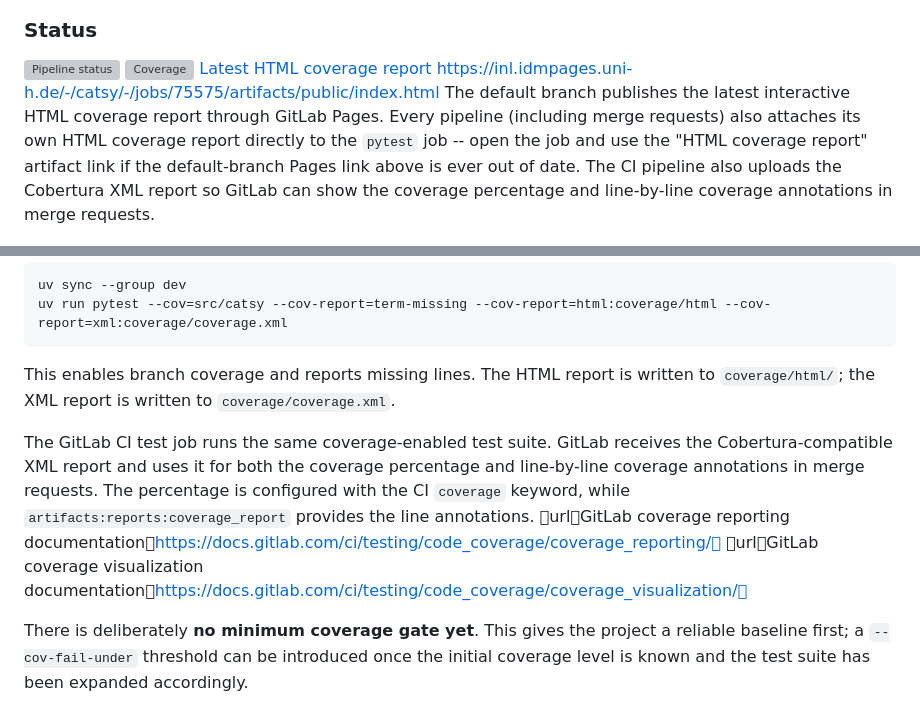
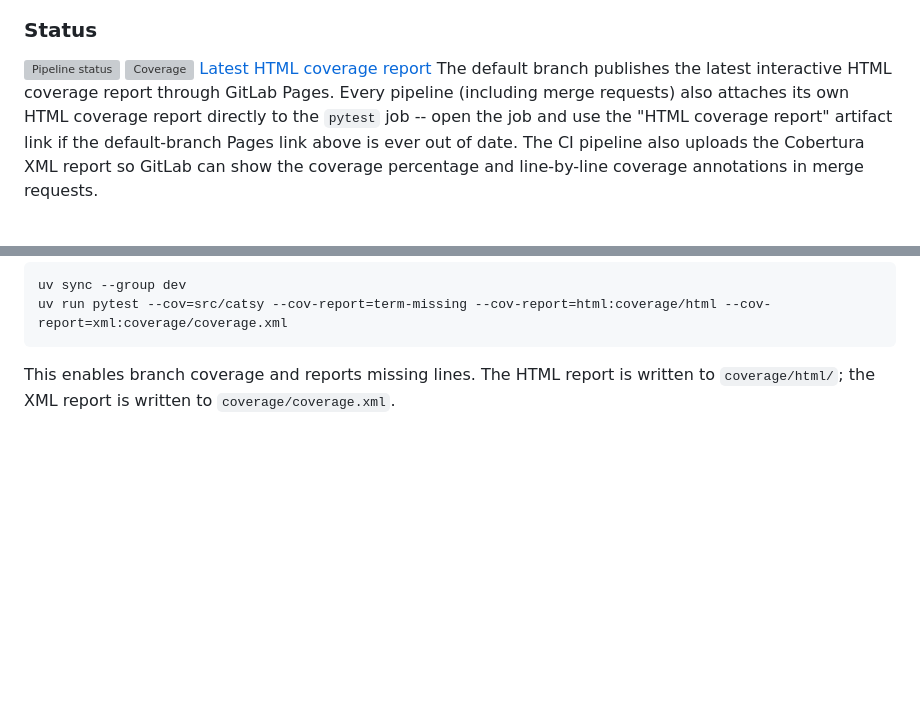
Before and after one commit to raiyiz/catsy, a Markdown page: README.md, 2 parts joined by grey strips. GitHub-like rendering; blank space fills up the shorter version; grey boxes are pictures that could not be loaded.

````diff
--- a/README.md
+++ b/README.md
@@ -12,7 +12,6 @@ The main idea is to keep Gaussian calculations in phase space where possible, de
 ### Status
 
 [![Pipeline status](https://gitlab.uni-hannover.de/inl/catsy/badges/main/pipeline.svg)](https://gitlab.uni-hannover.de/inl/catsy/-/pipelines) [![Coverage](https://gitlab.uni-hannover.de/inl/catsy/badges/main/coverage.svg)](https://inl.idmpages.uni-h.de/catsy/) [Latest HTML coverage report](https://inl.idmpages.uni-h.de/catsy/)
-https://inl.idmpages.uni-h.de/-/catsy/-/jobs/75575/artifacts/public/index.html
 The default branch publishes the latest interactive HTML coverage report through GitLab Pages. Every pipeline (including merge requests) also attaches its own HTML coverage report directly to the `pytest` job -- open the job and use the "HTML coverage report" artifact link if the default-branch Pages link above is ever out of date. The CI pipeline also uploads the Cobertura XML report so GitLab can show the coverage percentage and line-by-line coverage annotations in merge requests.
 
 ---
@@ -196,7 +195,3 @@ uv run pytest --cov=src/catsy --cov-report=term-missing --cov-report=html:covera
 ```
 
 This enables branch coverage and reports missing lines. The HTML report is written to `coverage/html/`; the XML report is written to `coverage/coverage.xml`.
-
-The GitLab CI test job runs the same coverage-enabled test suite. GitLab receives the Cobertura-compatible XML report and uses it for both the coverage percentage and line-by-line coverage annotations in merge requests. The percentage is configured with the CI `coverage` keyword, while `artifacts:reports:coverage_report` provides the line annotations. urlGitLab coverage reporting documentationhttps://docs.gitlab.com/ci/testing/code_coverage/coverage_reporting/ urlGitLab coverage visualization documentationhttps://docs.gitlab.com/ci/testing/code_coverage/coverage_visualization/
-
-There is deliberately **no minimum coverage gate yet**. This gives the project a reliable baseline first; a `--cov-fail-under` threshold can be introduced once the initial coverage level is known and the test suite has been expanded accordingly.
````
